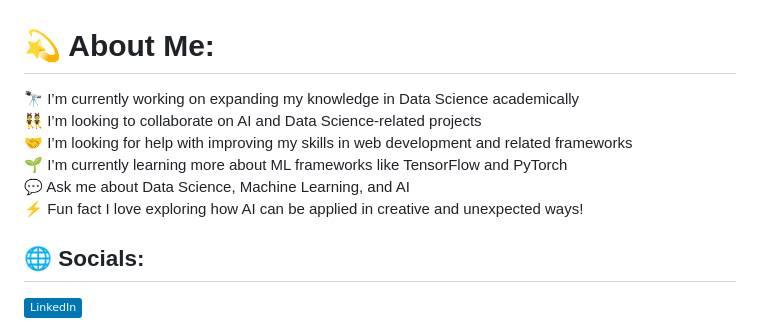
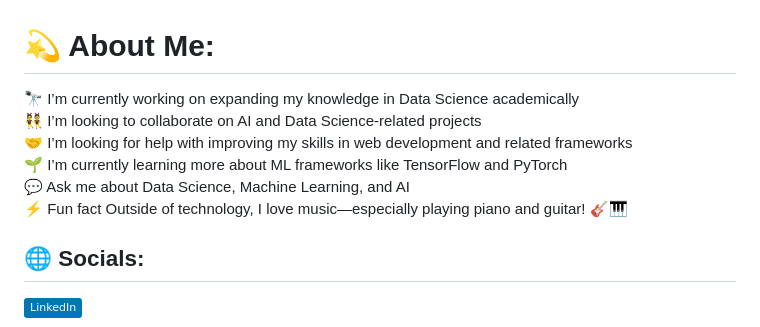
Before and after one commit to SamarthK1/SamarthK1, a Markdown page: README.md, the part around the change. Rendered like a GitHub page; badges without logos.

```diff
--- a/README.md
+++ b/README.md
@@ -1,5 +1,5 @@
 # 💫 About Me:
-🔭 I’m currently working on expanding my knowledge in Data Science academically<br>👯 I’m looking to collaborate on AI and Data Science-related projects<br>🤝 I’m looking for help with improving my skills in web development and related frameworks<br>🌱 I’m currently learning more about ML frameworks like TensorFlow and PyTorch<br>💬 Ask me about Data Science, Machine Learning, and AI<br>⚡ Fun fact I love exploring how AI can be applied in creative and unexpected ways!
+🔭 I’m currently working on expanding my knowledge in Data Science academically<br>👯 I’m looking to collaborate on AI and Data Science-related projects<br>🤝 I’m looking for help with improving my skills in web development and related frameworks<br>🌱 I’m currently learning more about ML frameworks like TensorFlow and PyTorch<br>💬 Ask me about Data Science, Machine Learning, and AI<br>⚡ Fun fact Outside of technology, I love music—especially playing piano and guitar! 🎸🎹
 
 
 ## 🌐 Socials:
```
